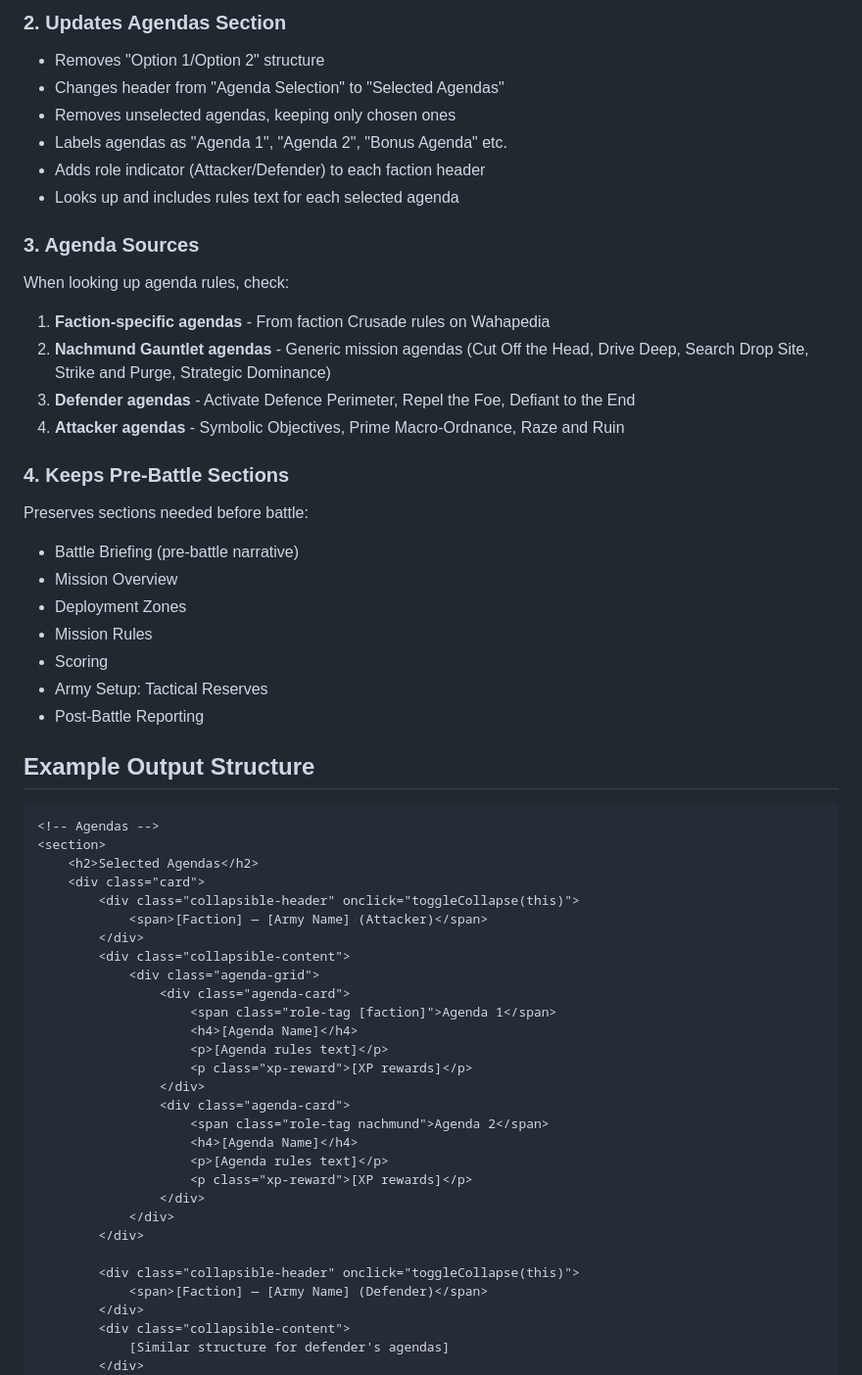
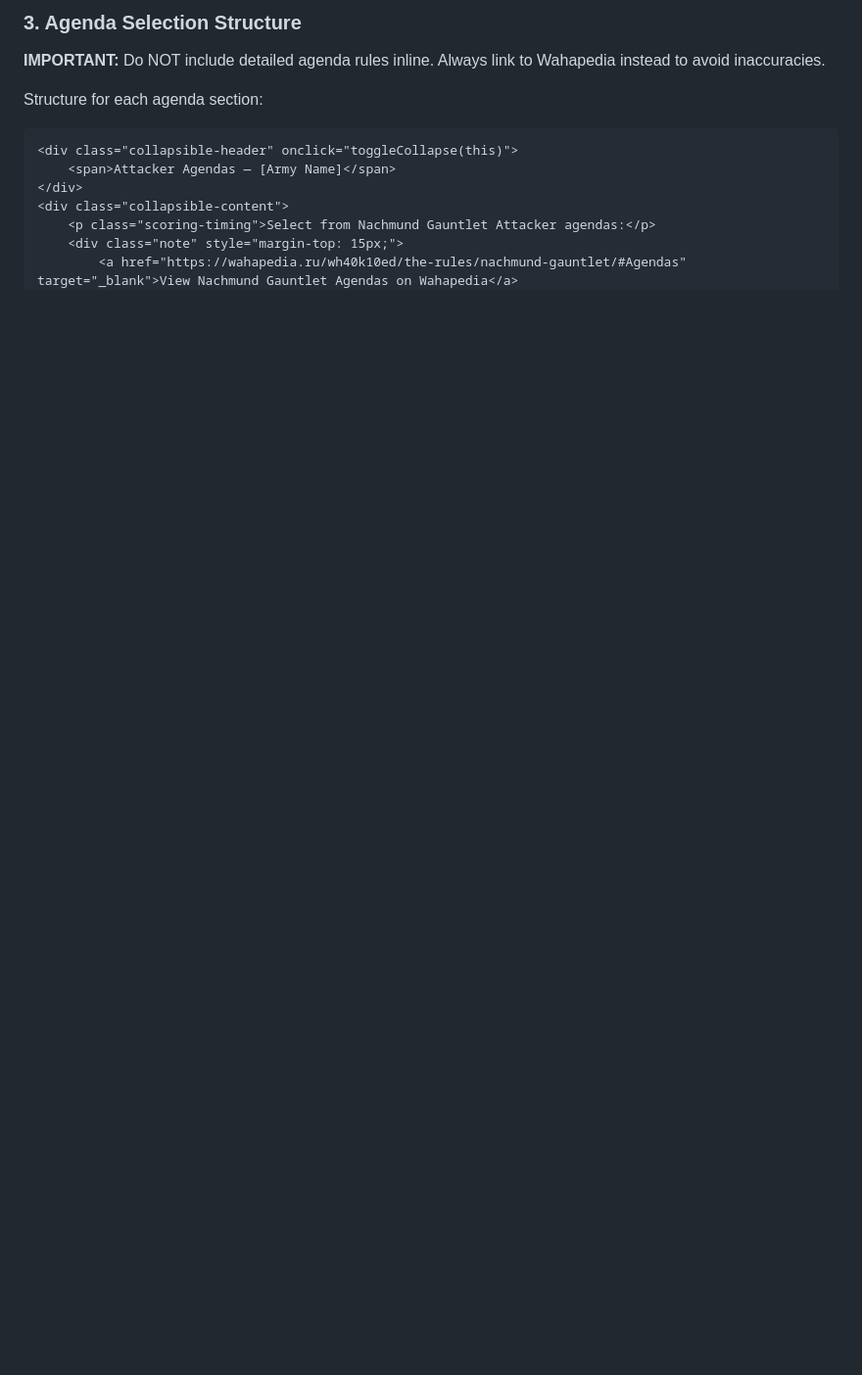
Before and after one commit to daydreamapps/aeterna-noctis, a Markdown page: .claude/commands/prep-battle.md, the part around one of its changes. Shown at 98% size. Rendered like a GitHub page; blank space fills up the shorter version.

````diff
--- a/.claude/commands/prep-battle.md
+++ b/.claude/commands/prep-battle.md
@@ -23,61 +39,15 @@ Updates the combatants section to show which player is Attacker vs Defender:
 ```
 
-### 2. Updates Agendas Section
-- Removes "Option 1/Option 2" structure
-- Changes header from "Agenda Selection" to "Selected Agendas"
-- Removes unselected agendas, keeping only chosen ones
-- Labels agendas as "Agenda 1", "Agenda 2", "Bonus Agenda" etc.
-- Adds role indicator (Attacker/Defender) to each faction header
-- Looks up and includes rules text for each selected agenda
+### 3. Agenda Selection Structure
+**IMPORTANT:** Do NOT include detailed agenda rules inline. Always link to Wahapedia instead to avoid inaccuracies.
 
-### 3. Agenda Sources
-When looking up agenda rules, check:
-1. **Faction-specific agendas** - From faction Crusade rules on Wahapedia
-2. **Nachmund Gauntlet agendas** - Generic mission agendas (Cut Off the Head, Drive Deep, Search Drop Site, Strike and Purge, Strategic Dominance)
-3. **Defender agendas** - Activate Defence Perimeter, Repel the Foe, Defiant to the End
-4. **Attacker agendas** - Symbolic Objectives, Prime Macro-Ordnance, Raze and Ruin
-
-### 4. Keeps Pre-Battle Sections
-Preserves sections needed before battle:
-- Battle Briefing (pre-battle narrative)
-- Mission Overview
-- Deployment Zones
-- Mission Rules
-- Scoring
-- Army Setup: Tactical Reserves
-- Post-Battle Reporting
-
-## Example Output Structure
-
+Structure for each agenda section:
 ```html
-<!-- Agendas -->
-<section>
-    <h2>Selected Agendas</h2>
-    <div class="card">
-        <div class="collapsible-header" onclick="toggleCollapse(this)">
-            <span>[Faction] — [Army Name] (Attacker)</span>
-        </div>
-        <div class="collapsible-content">
-            <div class="agenda-grid">
-                <div class="agenda-card">
-                    <span class="role-tag [faction]">Agenda 1</span>
-                    <h4>[Agenda Name]</h4>
-                    <p>[Agenda rules text]</p>
-                    <p class="xp-reward">[XP rewards]</p>
-                </div>
-                <div class="agenda-card">
-                    <span class="role-tag nachmund">Agenda 2</span>
-                    <h4>[Agenda Name]</h4>
-                    <p>[Agenda rules text]</p>
-                    <p class="xp-reward">[XP rewards]</p>
-                </div>
-            </div>
-        </div>
-
-        <div class="collapsible-header" onclick="toggleCollapse(this)">
-            <span>[Faction] — [Army Name] (Defender)</span>
-        </div>
-        <div class="collapsible-content">
-            [Similar structure for defender's agendas]
-        </div>
+<div class="collapsible-header" onclick="toggleCollapse(this)">
+    <span>Attacker Agendas — [Army Name]</span>
+</div>
+<div class="collapsible-content">
+    <p class="scoring-timing">Select from Nachmund Gauntlet Attacker agendas:</p>
+    <div class="note" style="margin-top: 15px;">
+        <a href="https://wahapedia.ru/wh40k10ed/the-rules/nachmund-gauntlet/#Agendas" target="_blank">View Nachmund Gauntlet Agendas on Wahapedia</a>
     </div>
````
Also changed, not shown: other parts of .claude/commands/prep-battle.md (+56 -34 lines).
